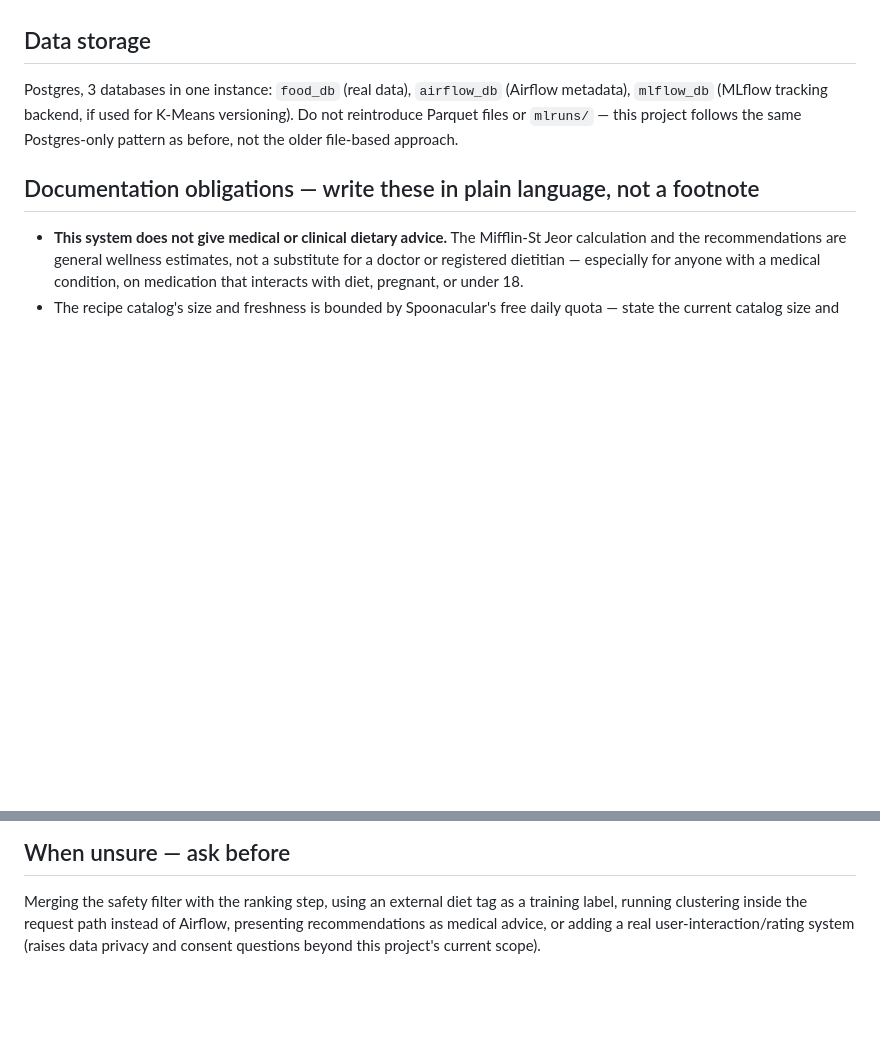
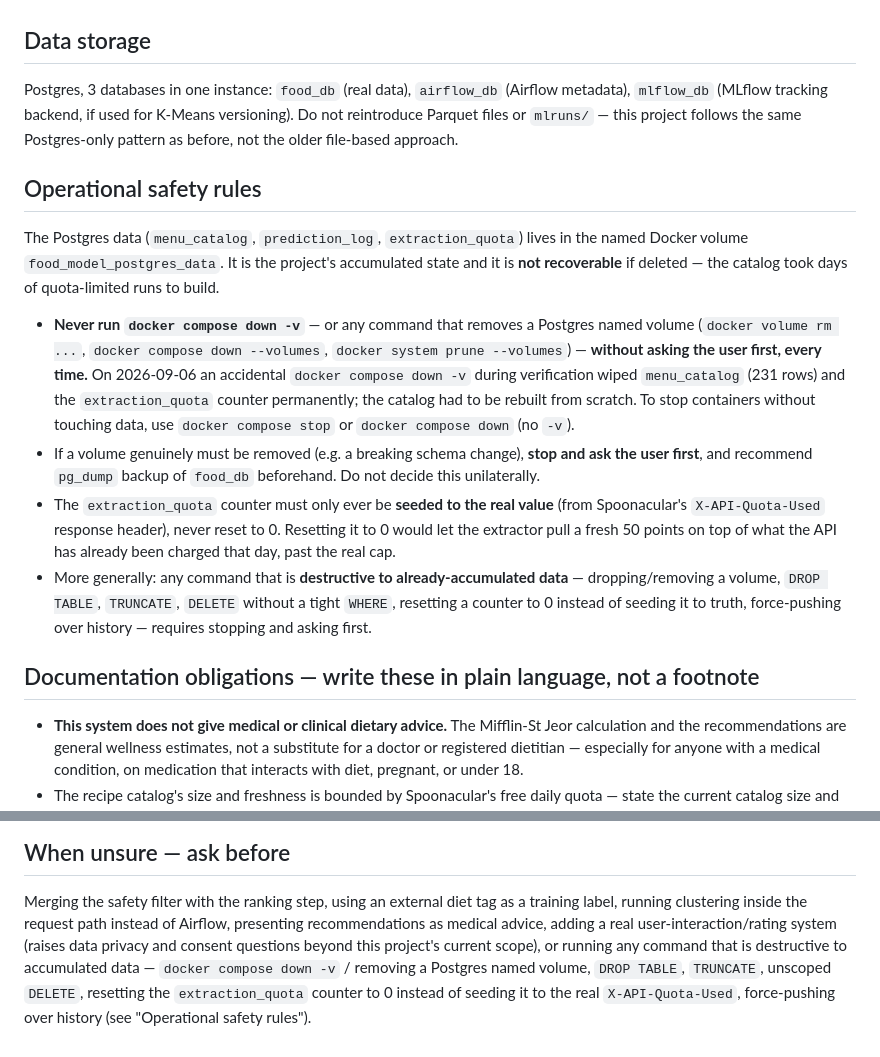
Before and after one commit to Tatphong-To/Bigdata_Project, a Markdown page: AGENTS.md, 2 parts joined by grey strips. Rendered like a GitHub page; blank space fills up the shorter version.

```diff
--- a/AGENTS.md
+++ b/AGENTS.md
@@ -132,6 +132,34 @@ K-Means versioning). Do not reintroduce Parquet files or `mlruns/` — this
 project follows the same Postgres-only pattern as before, not the older
 file-based approach.
 
+## Operational safety rules
+
+The Postgres data (`menu_catalog`, `prediction_log`, `extraction_quota`)
+lives in the named Docker volume `food_model_postgres_data`. It is the
+project's accumulated state and it is **not recoverable** if deleted — the
+catalog took days of quota-limited runs to build.
+
+- **Never run `docker compose down -v`** — or any command that removes a
+  Postgres named volume (`docker volume rm ...`, `docker compose down
+  --volumes`, `docker system prune --volumes`) — **without asking the user
+  first, every time.** On 2026-09-06 an accidental `docker compose down -v`
+  during verification wiped `menu_catalog` (231 rows) and the
+  `extraction_quota` counter permanently; the catalog had to be rebuilt from
+  scratch. To stop containers without touching data, use `docker compose
+  stop` or `docker compose down` (no `-v`).
+- If a volume genuinely must be removed (e.g. a breaking schema change),
+  **stop and ask the user first**, and recommend `pg_dump` backup of
+  `food_db` beforehand. Do not decide this unilaterally.
+- The `extraction_quota` counter must only ever be **seeded to the real
+  value** (from Spoonacular's `X-API-Quota-Used` response header), never
+  reset to 0. Resetting it to 0 would let the extractor pull a fresh 50
+  points on top of what the API has already been charged that day, past the
+  real cap.
+- More generally: any command that is **destructive to already-accumulated
+  data** — dropping/removing a volume, `DROP TABLE`, `TRUNCATE`, `DELETE`
+  without a tight `WHERE`, resetting a counter to 0 instead of seeding it to
+  truth, force-pushing over history — requires stopping and asking first.
+
 ## Documentation obligations — write these in plain language, not a footnote
 
 - **This system does not give medical or clinical dietary advice.** The
@@ -154,6 +182,11 @@ file-based approach.
 
 Merging the safety filter with the ranking step, using an external diet tag
 as a training label, running clustering inside the request path instead of
-Airflow, presenting recommendations as medical advice, or adding a
+Airflow, presenting recommendations as medical advice, adding a
 real user-interaction/rating system (raises data privacy and consent
-questions beyond this project's current scope).
+questions beyond this project's current scope), or running any command that
+is destructive to accumulated data — `docker compose down -v` / removing a
+Postgres named volume, `DROP TABLE`, `TRUNCATE`, unscoped `DELETE`, resetting
+the `extraction_quota` counter to 0 instead of seeding it to the real
+`X-API-Quota-Used`, force-pushing over history (see "Operational safety
+rules").
```
Also changed, not shown: CLAUDE.md (+35 -2 lines).
